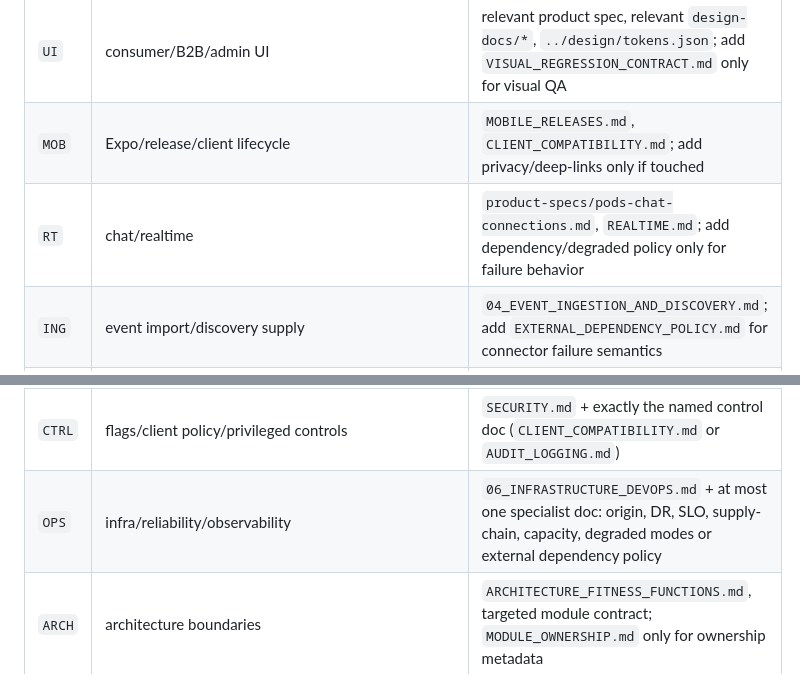
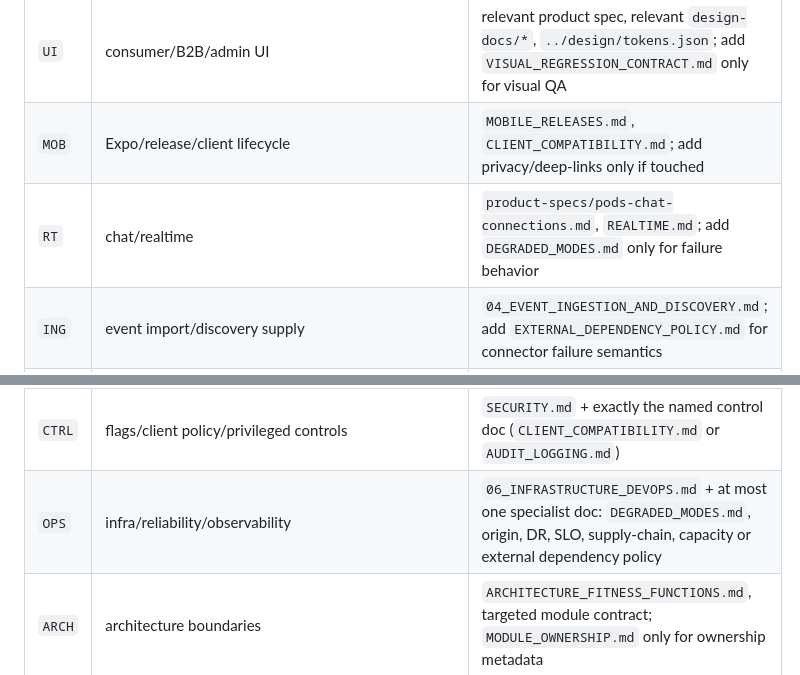
Before and after one commit to StrayForest/meet, a Markdown page: docs/00_INDEX.md, 2 parts joined by grey strips. GitHub-like rendering.

Commit message:
docs: make degraded-mode source explicit in context router

```diff
--- a/docs/00_INDEX.md
+++ b/docs/00_INDEX.md
@@ -10,12 +10,12 @@
 | `EV` | Event/recurrence/participation | relevant product spec, `02_DOMAIN_AND_DATABASE.md`; add `CONCURRENCY_AND_CONSISTENCY.md` for critical mutations |
 | `UI` | consumer/B2B/admin UI | relevant product spec, relevant `design-docs/*`, `../design/tokens.json`; add `VISUAL_REGRESSION_CONTRACT.md` only for visual QA |
 | `MOB` | Expo/release/client lifecycle | `MOBILE_RELEASES.md`, `CLIENT_COMPATIBILITY.md`; add privacy/deep-links only if touched |
-| `RT` | chat/realtime | `product-specs/pods-chat-connections.md`, `REALTIME.md`; add dependency/degraded policy only for failure behavior |
+| `RT` | chat/realtime | `product-specs/pods-chat-connections.md`, `REALTIME.md`; add `DEGRADED_MODES.md` only for failure behavior |
 | `ING` | event import/discovery supply | `04_EVENT_INGESTION_AND_DISCOVERY.md`; add `EXTERNAL_DEPENDENCY_POLICY.md` for connector failure semantics |
 | `ASY` | durable domain events | `EVENT_CONTRACTS.md` + owning module/product spec |
 | `SAFE` | safety/private-home/moderation | relevant safety product spec + `SECURITY.md`; add `DATA_CLASSIFICATION.md` and targeted `security/threat-models/*` only when touched |
 | `CTRL` | flags/client policy/privileged controls | `SECURITY.md` + exactly the named control doc (`CLIENT_COMPATIBILITY.md` or `AUDIT_LOGGING.md`) |
-| `OPS` | infra/reliability/observability | `06_INFRASTRUCTURE_DEVOPS.md` + at most one specialist doc: origin, DR, SLO, supply-chain, capacity, degraded modes or external dependency policy |
+| `OPS` | infra/reliability/observability | `06_INFRASTRUCTURE_DEVOPS.md` + at most one specialist doc: `DEGRADED_MODES.md`, origin, DR, SLO, supply-chain, capacity or external dependency policy |
 | `ARCH` | architecture boundaries | `ARCHITECTURE_FITNESS_FUNCTIONS.md`, targeted module contract; `MODULE_OWNERSHIP.md` only for ownership metadata |
 | `TEST` | tests/QA | `TESTING.md` + the contract being tested |
 | `AN` | analytics/i18n | `07_ANALYTICS_I18N_SCALING.md` + named reference only if needed |
```
